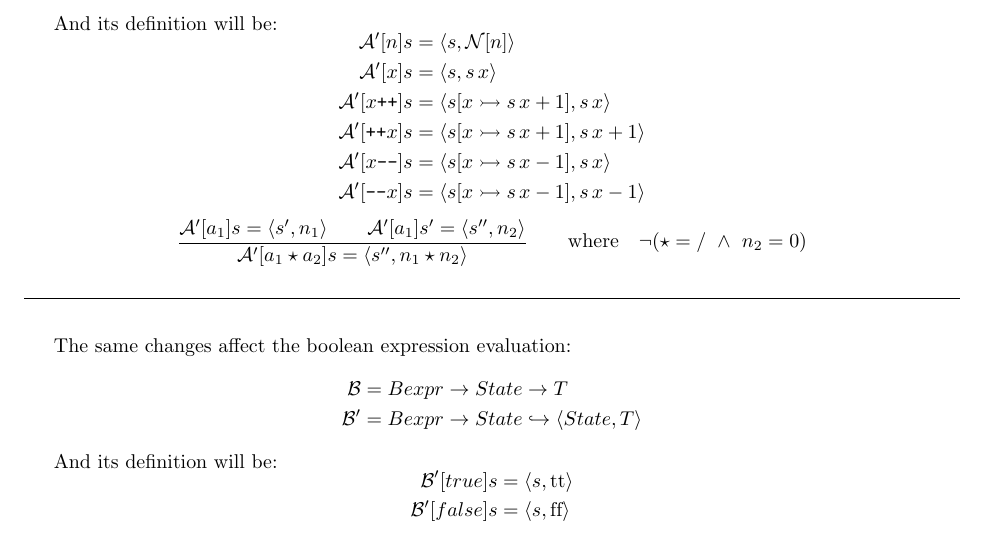
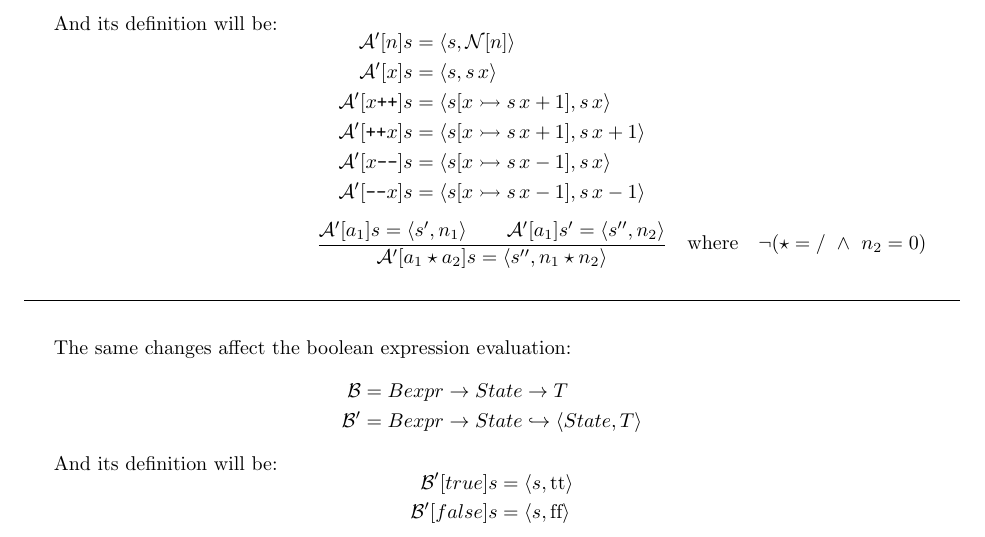
Before and after one commit to leonardo-speranzon/while-interpreter, a LaTeX document (docs-src/inc-dec-semantic.tex): part of the page, cut so that both start at the same text. Compiled offline with pdfLaTeX.

Commit message:
Centered operator semantic in inc-dec-semantic

```diff
--- a/docs-src/inc-dec-semantic.tex
+++ b/docs-src/inc-dec-semantic.tex
@@ -30,11 +30,13 @@ $$
         \mathcal{A}'[\texttt{--}x]s &= \langle s[x\rightarrowtail s\, x -1 ], s\,x -1\rangle \\
     \end{aligned}
 $$
+\newcommand\centerFst[2]{\phantom{#2} \quad #1 \quad #2}
 $$
-\frac
-    {\mathcal{A}'[a_1]s = \langle s', n_1\rangle \quad\quad \mathcal{A}'[a_1]s' = \langle s'', n_2\rangle}
-    {\mathcal{A}'[a_1 \star a_2]s = \langle s'', n_1 \star n_2\rangle}
-    \qquad \mathrm{where}\quad  \lnot(\star =  /\ \land\  n_2 = 0)
+    \centerFst{
+        \frac
+            {\mathcal{A}'[a_1]s = \langle s', n_1\rangle \quad\quad \mathcal{A}'[a_1]s' = \langle s'', n_2\rangle}
+            {\mathcal{A}'[a_1 \star a_2]s = \langle s'', n_1 \star n_2\rangle}}
+        {\mathrm{where}\quad  \lnot(\star =  /\ \land\  n_2 = 0)}
 $$
 
 \vspace{1em}
```
